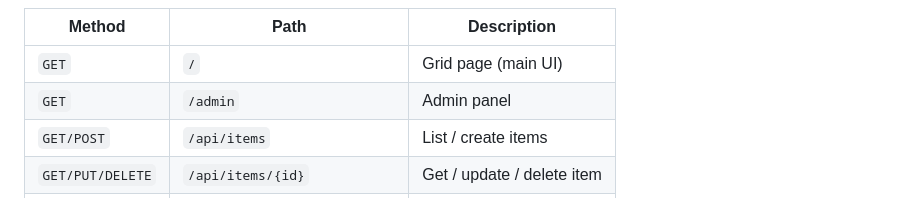
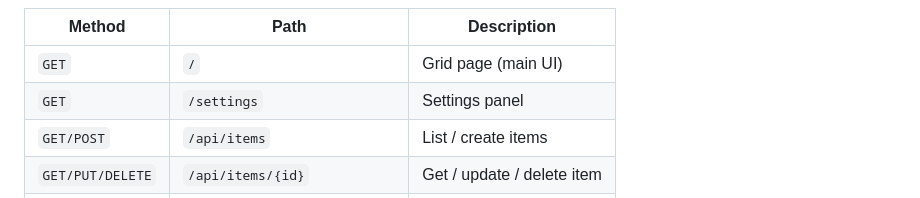
Before and after one commit to richie-tt/screws-box, a Markdown page: README.md, the part around the change. Rendered like a GitHub page.

```diff
--- a/README.md
+++ b/README.md
@@ -357,7 +357,7 @@ golangci-lint run ./...
 | Method | Path | Description |
 |--------|------|-------------|
 | `GET` | `/` | Grid page (main UI) |
-| `GET` | `/admin` | Admin panel |
+| `GET` | `/settings` | Settings panel |
 | `GET/POST` | `/api/items` | List / create items |
 | `GET/PUT/DELETE` | `/api/items/{id}` | Get / update / delete item |
 | `POST` | `/api/items/{id}/tags` | Add tag to item |
```
Also changed, not shown: docs/ARCHITECTURE.md (+1 -1 lines).
